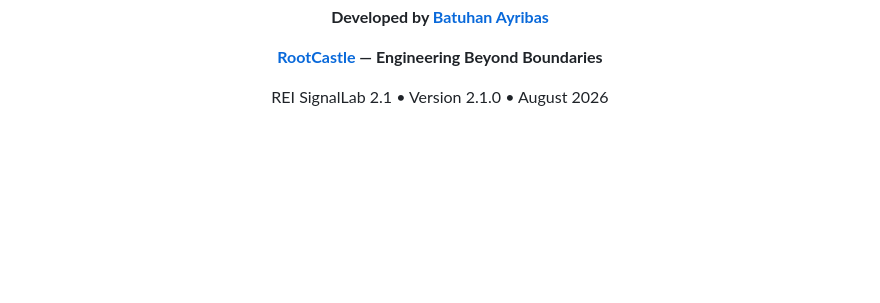
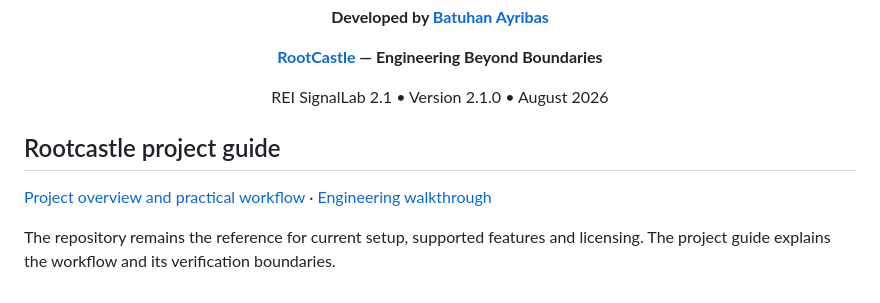
Before and after one commit to rootcastleco/rei-signallab, a Markdown page: README.md, the part around the change. Rendered like a GitHub page; blank space fills up the shorter version.

Commit message:
docs: link Rootcastle project guide and engineering walkthrough

```diff
--- a/README.md
+++ b/README.md
@@ -520,3 +520,9 @@ Distributed under the **MIT License**. See `LICENSE` for more information.
 REI SignalLab 2.1 • Version 2.1.0 • August 2026
 
 </div>
+
+## Rootcastle project guide
+
+[Project overview and practical workflow](https://rootcastle.com/en/projects/rei-signallab/) · [Engineering walkthrough](https://rootcastle.com/en/engineering-notes/deterministic-dsp-workbench/)
+
+The repository remains the reference for current setup, supported features and licensing. The project guide explains the workflow and its verification boundaries.
```
